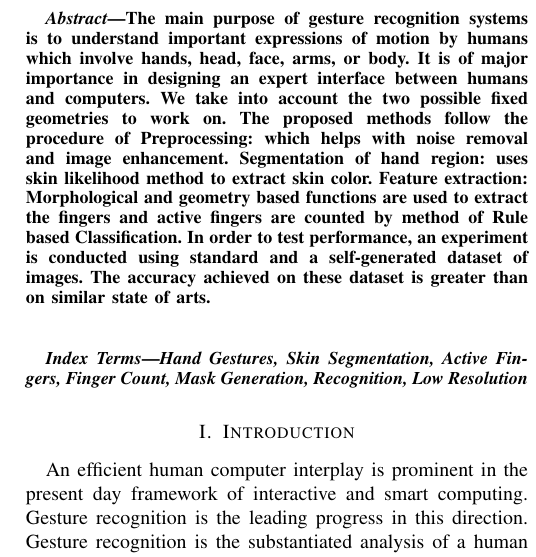
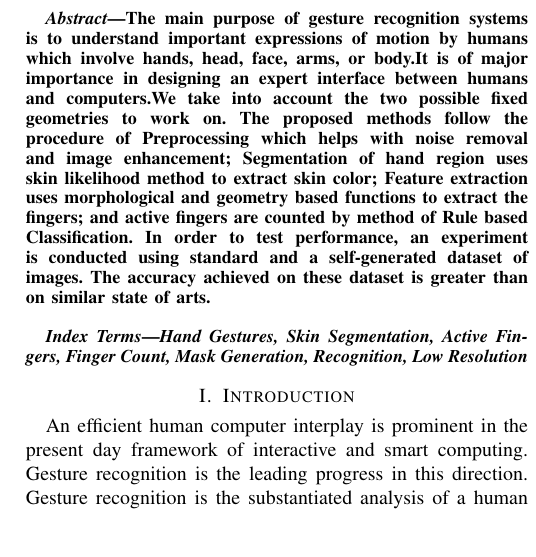
Before and after one commit to Sagn1k/Hand_Gesture, a LaTeX paper (Latex work/Hand.tex): part of one column of page 1 of 5, cut so that both start at the same text, the shorter picture padded with empty space. Compiled offline with pdfLaTeX.

Commit message:
abstract

```diff
--- a/Latex work/Hand.tex
+++ b/Latex work/Hand.tex
@@ -470,7 +470,7 @@ Email: \IEEEauthorrefmark{1}dvishwakarma@gmail.com ,\IEEEauthorrefmark{2}sahibma
 % As a general rule, do not put math, special symbols or citations
 % in the abstract
 \begin{abstract}
-The main purpose of gesture recognition systems is to understand important expressions of motion by humans which involve hands, head, face, arms, or body. It is of major importance in designing an expert interface between humans and computers. We take into account the two possible fixed geometries to work on. The proposed methods follow the procedure of Preprocessing: which helps with noise removal and image enhancement. Segmentation of hand region: uses skin likelihood method to extract skin color. Feature extraction: Morphological and geometry based functions are used to extract the fingers and active fingers are counted by method of Rule based Classification. In order to test performance, an experiment is conducted using standard and a self-generated dataset of images. The accuracy achieved on these dataset is greater than on similar state of arts. \\ \\
+The main purpose of gesture recognition systems is to understand important expressions of motion by humans which involve hands, head, face, arms, or body.It is of major importance in designing an expert interface between humans and computers.We take into account the two possible fixed geometries to work on. The proposed methods follow the procedure of Preprocessing which helps with noise removal and image enhancement; Segmentation of hand region uses skin likelihood method to extract skin color; Feature extraction uses morphological and geometry based functions to extract the fingers; and active fingers are counted by method of Rule based Classification. In order to test performance, an experiment is conducted using standard and a self-generated dataset of images. The accuracy achieved on these dataset is greater than on similar state of arts.\\
 
 \begin{IEEEkeywords}
 \textit{Hand Gestures, Skin Segmentation, Active Fingers, Finger Count, Mask Generation, Recognition, Low Resolution}
```
Also changed, not shown: Latex work/Hand.pdf, 3 other files.
